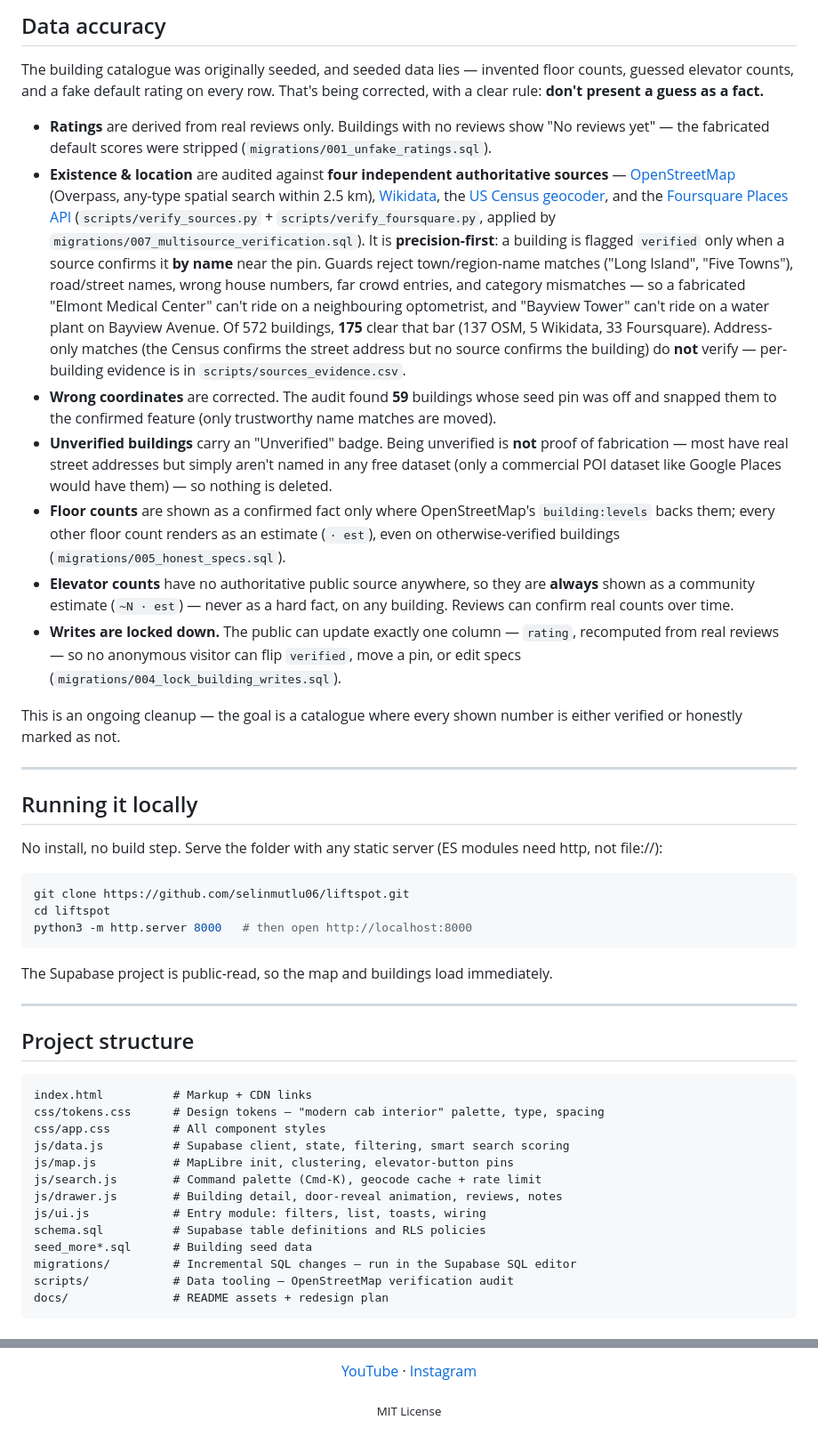
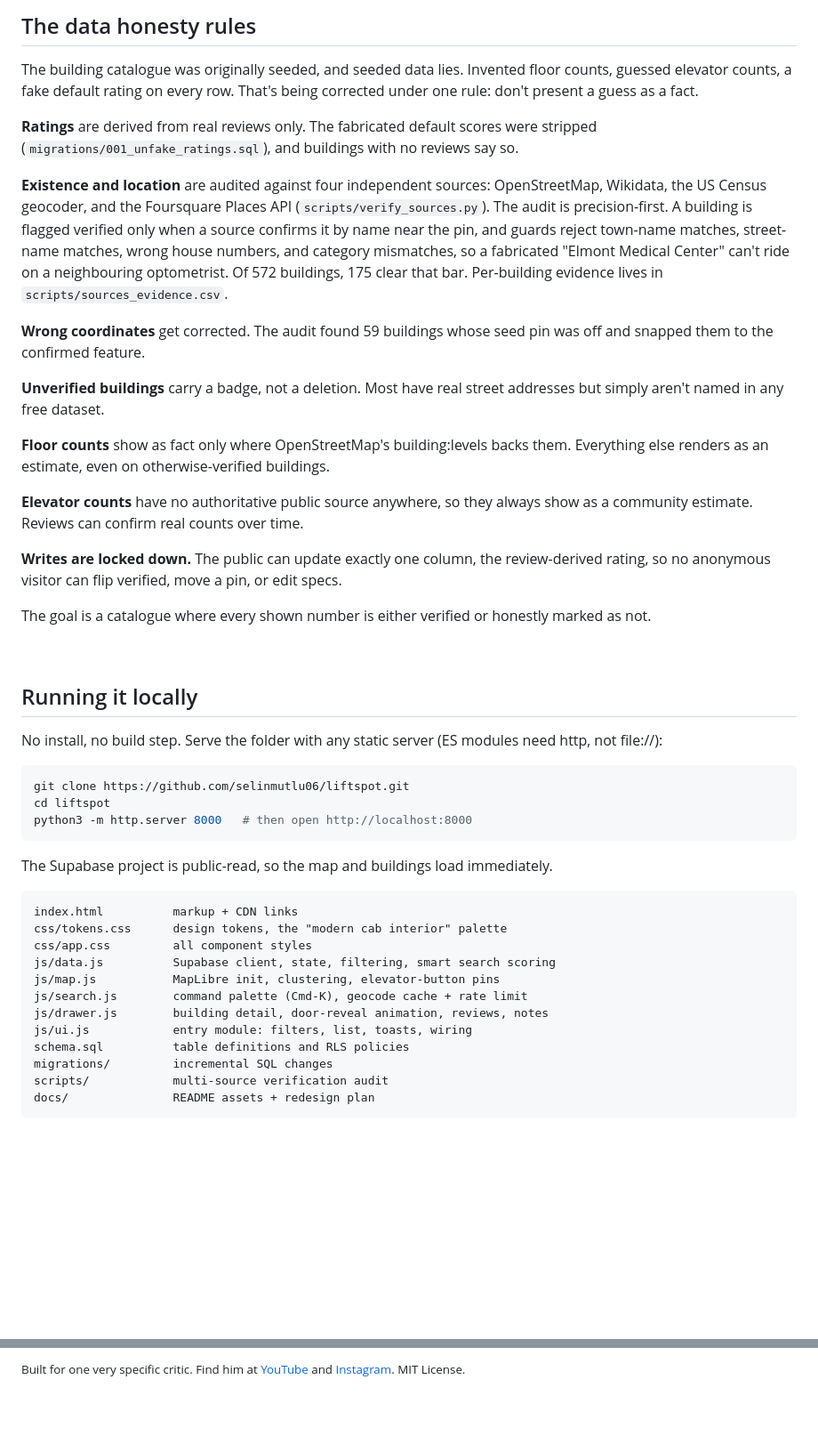
Before and after one commit to selinmutlu06/LiftSpot, a Markdown page: README.md, 2 parts joined by grey strips. Shown at 89% size. GitHub-like rendering; blank space fills up the shorter version.

Commit message:
Revise README for clarity and content updates
Updated README to enhance project description and structure.

````diff
--- a/README.md
+++ b/README.md
@@ -147,19 +67,25 @@ reviews   (id, building_id, who, stars, body, created_at)
 
-## Data accuracy
+## The data honesty rules
 
-The building catalogue was originally seeded, and seeded data lies — invented floor counts, guessed elevator counts, and a fake default rating on every row. That's being corrected, with a clear rule: **don't present a guess as a fact.**
+The building catalogue was originally seeded, and seeded data lies. Invented floor counts, guessed elevator counts, a fake default rating on every row. That's being corrected under one rule: don't present a guess as a fact.
 
-- **Ratings** are derived from real reviews only. Buildings with no reviews show "No reviews yet" — the fabricated default scores were stripped (`migrations/001_unfake_ratings.sql`).
-- **Existence & location** are audited against **four independent authoritative sources** — [OpenStreetMap](https://www.openstreetmap.org) (Overpass, any-type spatial search within 2.5 km), [Wikidata](https://www.wikidata.org), the [US Census geocoder](https://geocoding.geo.census.gov), and the [Foursquare Places API](https://foursquare.com/products/places-api/) (`scripts/verify_sources.py` + `scripts/verify_foursquare.py`, applied by `migrations/007_multisource_verification.sql`). It is **precision-first**: a building is flagged `verified` only when a source confirms it **by name** near the pin. Guards reject town/region-name matches ("Long Island", "Five Towns"), road/street names, wrong house numbers, far crowd entries, and category mismatches — so a fabricated "Elmont Medical Center" can't ride on a neighbouring optometrist, and "Bayview Tower" can't ride on a water plant on Bayview Avenue. Of 572 buildings, **175** clear that bar (137 OSM, 5 Wikidata, 33 Foursquare). Address-only matches (the Census confirms the street address but no source confirms the building) do **not** verify — per-building evidence is in `scripts/sources_evidence.csv`.
-- **Wrong coordinates** are corrected. The audit found **59** buildings whose seed pin was off and snapped them to the confirmed feature (only trustworthy name matches are moved).
-- **Unverified buildings** carry an "Unverified" badge. Being unverified is **not** proof of fabrication — most have real street addresses but simply aren't named in any free dataset (only a commercial POI dataset like Google Places would have them) — so nothing is deleted.
-- **Floor counts** are shown as a confirmed fact only where OpenStreetMap's `building:levels` backs them; every other floor count renders as an estimate (`· est`), even on otherwise-verified buildings (`migrations/005_honest_specs.sql`).
-- **Elevator counts** have no authoritative public source anywhere, so they are **always** shown as a community estimate (`~N · est`) — never as a hard fact, on any building. Reviews can confirm real counts over time.
-- **Writes are locked down.** The public can update exactly one column — `rating`, recomputed from real reviews — so no anonymous visitor can flip `verified`, move a pin, or edit specs (`migrations/004_lock_building_writes.sql`).
+**Ratings** are derived from real reviews only. The fabricated default scores were stripped (`migrations/001_unfake_ratings.sql`), and buildings with no reviews say so.
 
-This is an ongoing cleanup — the goal is a catalogue where every shown number is either verified or honestly marked as not.
+**Existence and location** are audited against four independent sources: OpenStreetMap, Wikidata, the US Census geocoder, and the Foursquare Places API (`scripts/verify_sources.py`). The audit is precision-first. A building is flagged verified only when a source confirms it by name near the pin, and guards reject town-name matches, street-name matches, wrong house numbers, and category mismatches, so a fabricated "Elmont Medical Center" can't ride on a neighbouring optometrist. Of 572 buildings, 175 clear that bar. Per-building evidence lives in `scripts/sources_evidence.csv`.
 
----
+**Wrong coordinates** get corrected. The audit found 59 buildings whose seed pin was off and snapped them to the confirmed feature.
+
+**Unverified buildings** carry a badge, not a deletion. Most have real street addresses but simply aren't named in any free dataset.
+
+**Floor counts** show as fact only where OpenStreetMap's building:levels backs them. Everything else renders as an estimate, even on otherwise-verified buildings.
+
+**Elevator counts** have no authoritative public source anywhere, so they always show as a community estimate. Reviews can confirm real counts over time.
+
+**Writes are locked down.** The public can update exactly one column, the review-derived rating, so no anonymous visitor can flip verified, move a pin, or edit specs.
+
+The goal is a catalogue where every shown number is either verified or honestly marked as not.
+
+<br>
 
 ## Running it locally
 
@@ -173,23 +99,18 @@ python3 -m http.server 8000   # then open http://localhost:8000
 
 The Supabase project is public-read, so the map and buildings load immediately.
 
----
-
-## Project structure
-
 ```
-index.html          # Markup + CDN links
-css/tokens.css      # Design tokens — "modern cab interior" palette, type, spacing
-css/app.css         # All component styles
-js/data.js          # Supabase client, state, filtering, smart search scoring
-js/map.js           # MapLibre init, clustering, elevator-button pins
-js/search.js        # Command palette (Cmd-K), geocode cache + rate limit
-js/drawer.js        # Building detail, door-reveal animation, reviews, notes
-js/ui.js            # Entry module: filters, list, toasts, wiring
-schema.sql          # Supabase table definitions and RLS policies
-seed_more*.sql      # Building seed data
-migrations/         # Incremental SQL changes — run in the Supabase SQL editor
-scripts/            # Data tooling — OpenStreetMap verification audit
-docs/               # README assets + redesign plan
+index.html          markup + CDN links
+css/tokens.css      design tokens, the "modern cab interior" palette
+css/app.css         all component styles
+js/data.js          Supabase client, state, filtering, smart search scoring
+js/map.js           MapLibre init, clustering, elevator-button pins
+js/search.js        command palette (Cmd-K), geocode cache + rate limit
+js/drawer.js        building detail, door-reveal animation, reviews, notes
+js/ui.js            entry module: filters, list, toasts, wiring
+schema.sql          table definitions and RLS policies
+migrations/         incremental SQL changes
+scripts/            multi-source verification audit
+docs/               README assets + redesign plan
 ```
 
@@ -197,8 +118,2 @@ docs/               # README assets + redesign plan
 
-<p align="center">
-  <a href="https://www.youtube.com/@elevatorzboy20">YouTube</a> · <a href="https://www.instagram.com/elevatorzboy20">Instagram</a>
-</p>
-
-<p align="center">
-  <sub>MIT License</sub>
-</p>
+<sub>Built for one very specific critic. Find him at [YouTube](https://www.youtube.com/@elevatorzboy20) and [Instagram](https://www.instagram.com/elevatorzboy20). MIT License.</sub>
````
Also changed, not shown: other parts of README.md (+31 -111 lines).
